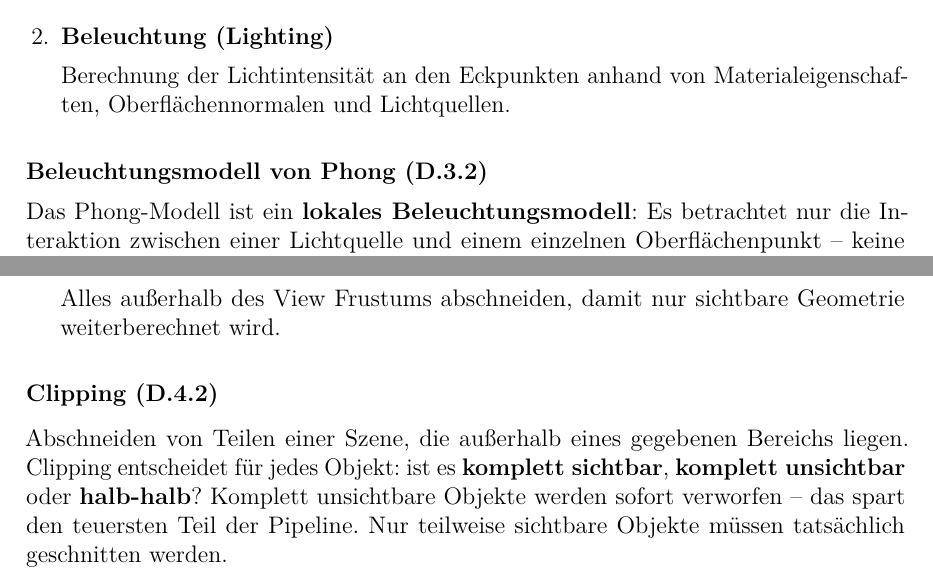
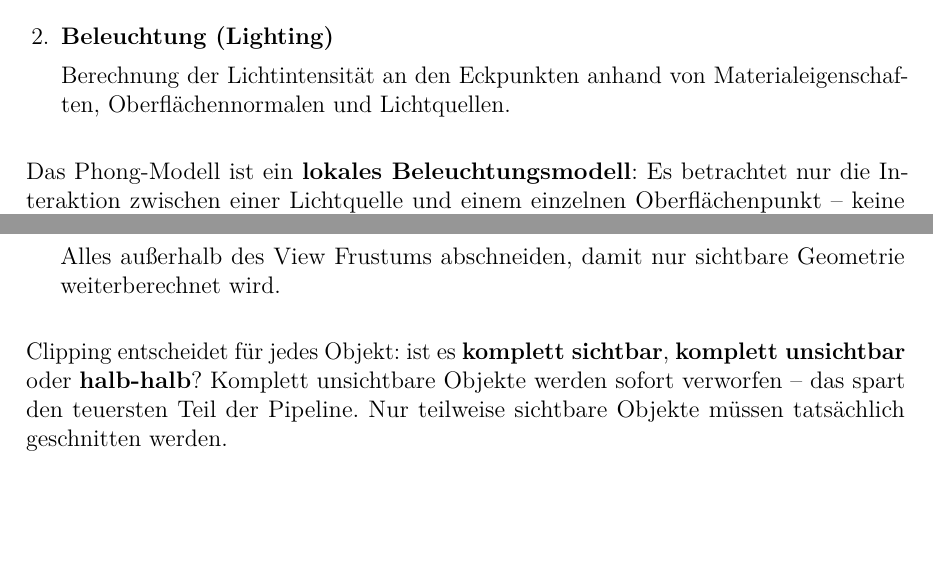
Before and after one commit to dpaguba/college-assignment, a LaTeX document (main.tex): two parts of pages 35 and 38 of 41 before the commit and two parts of pages 35 and 38 of 40 after it, joined at a grey line, cut so that both start at the same text, the shorter picture padded with empty space. Compiled offline with pdfLaTeX.

Commit message:
fix: doppelte Abschnittsüberschriften nach Pipeline-Schritten entfernt

```diff
--- a/main.tex
+++ b/main.tex
@@ -2308,8 +2308,6 @@ Probe: $T\cdot(1,2,3,1)^T = (8,6,4,1)^T$ \checkmark
 \end{enumerate}
 
 % --- Details zu Schritt 2: Beleuchtung ---
-
-\textbf{Beleuchtungsmodell von Phong (D.3.2)}
 
 Das Phong-Modell ist ein \textbf{lokales Beleuchtungsmodell}: Es betrachtet nur die Interaktion zwischen einer Lichtquelle und einem einzelnen Oberflächenpunkt -- keine Reflexionen zwischen Objekten werden berücksichtigt.
 
@@ -2565,10 +2563,7 @@ Dreieck mit \textbf{3 Eckpunkten} und \textbf{28 inneren Pixeln} (31 Punkte gesa
 
 % --- Details zu Schritt 3: Clipping + Picking ---
 
-\subsubsection*{Clipping (D.4.2)}
-
-Abschneiden von Teilen einer Szene, die außerhalb eines
-gegebenen Bereichs liegen. Clipping entscheidet für jedes Objekt: ist es \textbf{komplett sichtbar}, \textbf{komplett unsichtbar} oder \textbf{halb-halb}? Komplett unsichtbare Objekte werden sofort verworfen -- das spart den teuersten Teil der Pipeline. Nur teilweise sichtbare Objekte müssen tatsächlich geschnitten werden.
+Clipping entscheidet für jedes Objekt: ist es \textbf{komplett sichtbar}, \textbf{komplett unsichtbar} oder \textbf{halb-halb}? Komplett unsichtbare Objekte werden sofort verworfen -- das spart den teuersten Teil der Pipeline. Nur teilweise sichtbare Objekte müssen tatsächlich geschnitten werden.
 
 Im 3D-Fall definiert das \textbf{View Frustum} (Sichtpyramide) den sichtbaren Bereich durch sechs Ebenen (links, rechts, oben, unten, nah, fern). Alles außerhalb fliegt raus.
 
```
Also changed, not shown: main.tex (2 more changed lines).
